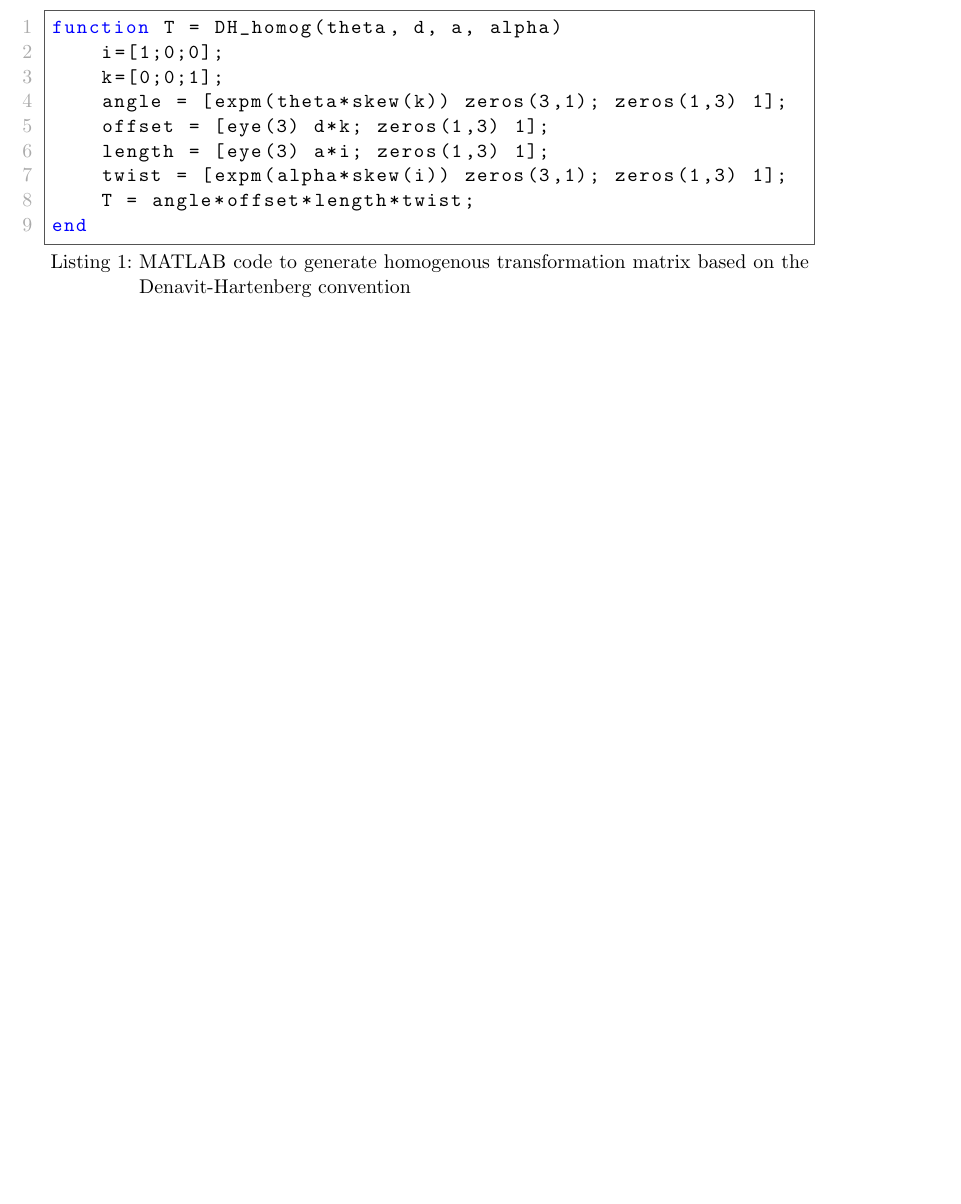
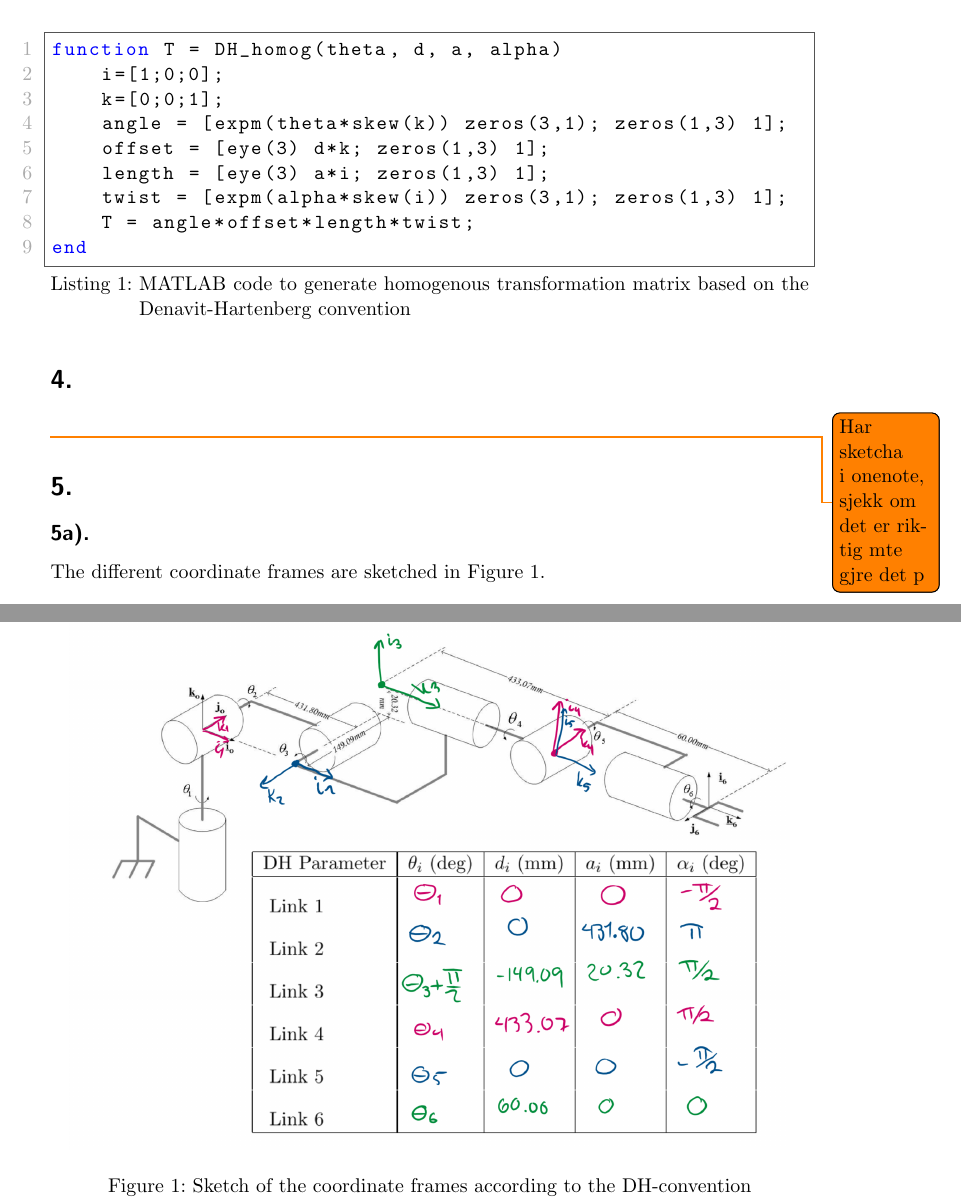
Before and after one commit to smyrberg/ELEC442-Assignments, a LaTeX problem sheet (LaTeX/Assignment1/assignment1.tex): part of page 5 of 5 before the commit and two parts of pages 5 and 6 of 6 after it, the two joined at a grey line, cut so that both start at the same text, the shorter picture padded with empty space. The pictures show the PDF file LaTeX/Assignment1/assignment1.pdf that the author committed with the source.

Commit message:
mja, goooodt

```diff
--- a/LaTeX/Assignment1/assignment1.tex
+++ b/LaTeX/Assignment1/assignment1.tex
@@ -235,5 +235,18 @@ For the opposite case, that we have a point represented in cooridinate system 0
 A MATLAB fuction named \mcode{DH_homog} is implemented with the code shown in \autoref{lst:ex3}.
 \lstinputlisting[style=Matlab-editor, caption=MATLAB code to generate homogenous transformation matrix based on the Denavit-Hartenberg convention, captionpos = b, label=lst:ex3]{../../MATLAB/Assignment1/DH_homog.m}
 
+\section{}
+\todo{Har sketcha i onenote, sjekk om det er riktig måte å gjøre det på}
+
+\section{}
+\subsection{}
+The different coordinate frames are sketched in \autoref{fig:5a}.
+\begin{figure}[h!]
+    \centering
+    \includegraphics[width = .95\textwidth]{5a.PNG}
+    \caption{Sketch of the coordinate frames according to the DH-convention}
+    \label{fig:5a}
+\end{figure}
+
 
 \end{document}
```
Also changed, not shown: LaTeX/Assignment1/assignment1.pdf.
